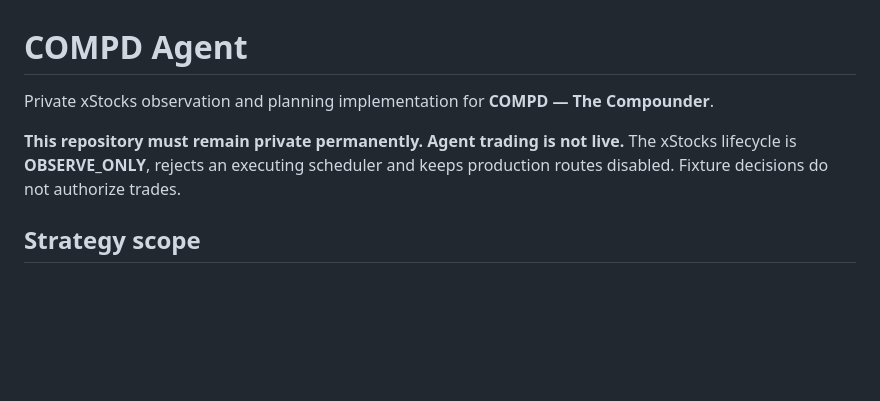
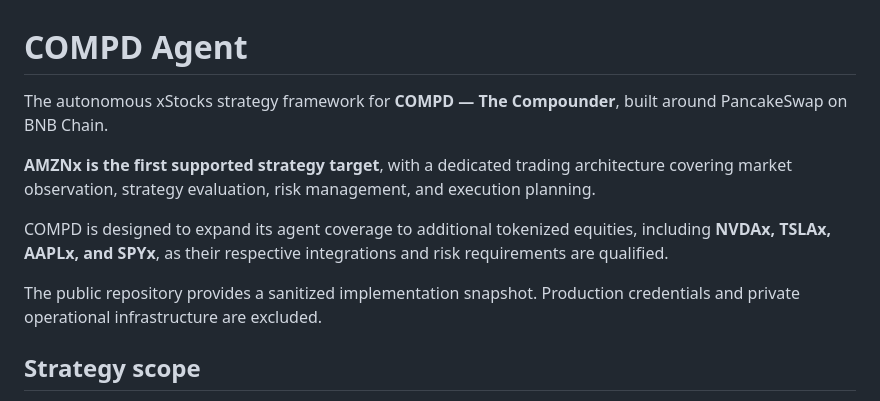
Before and after one commit to CompdProtocol/CompdProtocol, a Markdown page: packages/agent/README.md, the part around the change. Rendered like a GitHub page; blank space fills up the shorter version.

```diff
--- a/packages/agent/README.md
+++ b/packages/agent/README.md
@@ -1,8 +1,12 @@
 # COMPD Agent
 
-Private xStocks observation and planning implementation for **COMPD — The Compounder**.
+The autonomous xStocks strategy framework for **COMPD — The Compounder**, built around PancakeSwap on BNB Chain.
 
-**This repository must remain private permanently. Agent trading is not live.** The xStocks lifecycle is **OBSERVE_ONLY**, rejects an executing scheduler and keeps production routes disabled. Fixture decisions do not authorize trades.
+**AMZNx is the first supported strategy target**, with a dedicated trading architecture covering market observation, strategy evaluation, risk management, and execution planning.
+
+COMPD is designed to expand its agent coverage to additional tokenized equities, including **NVDAx, TSLAx, AAPLx, and SPYx**, as their respective integrations and risk requirements are qualified.
+
+The public repository provides a sanitized implementation snapshot. Production credentials and private operational infrastructure are excluded.
 
 ## Strategy scope
 
```
